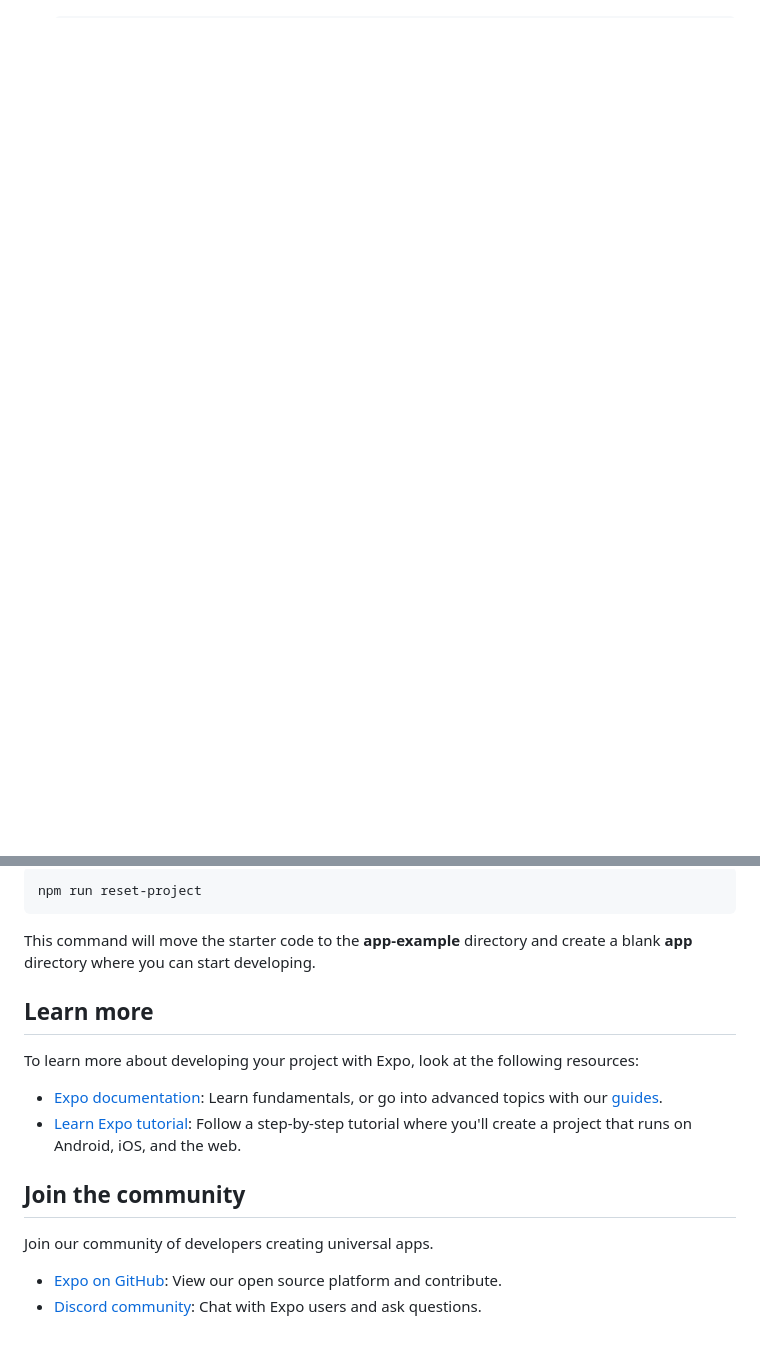
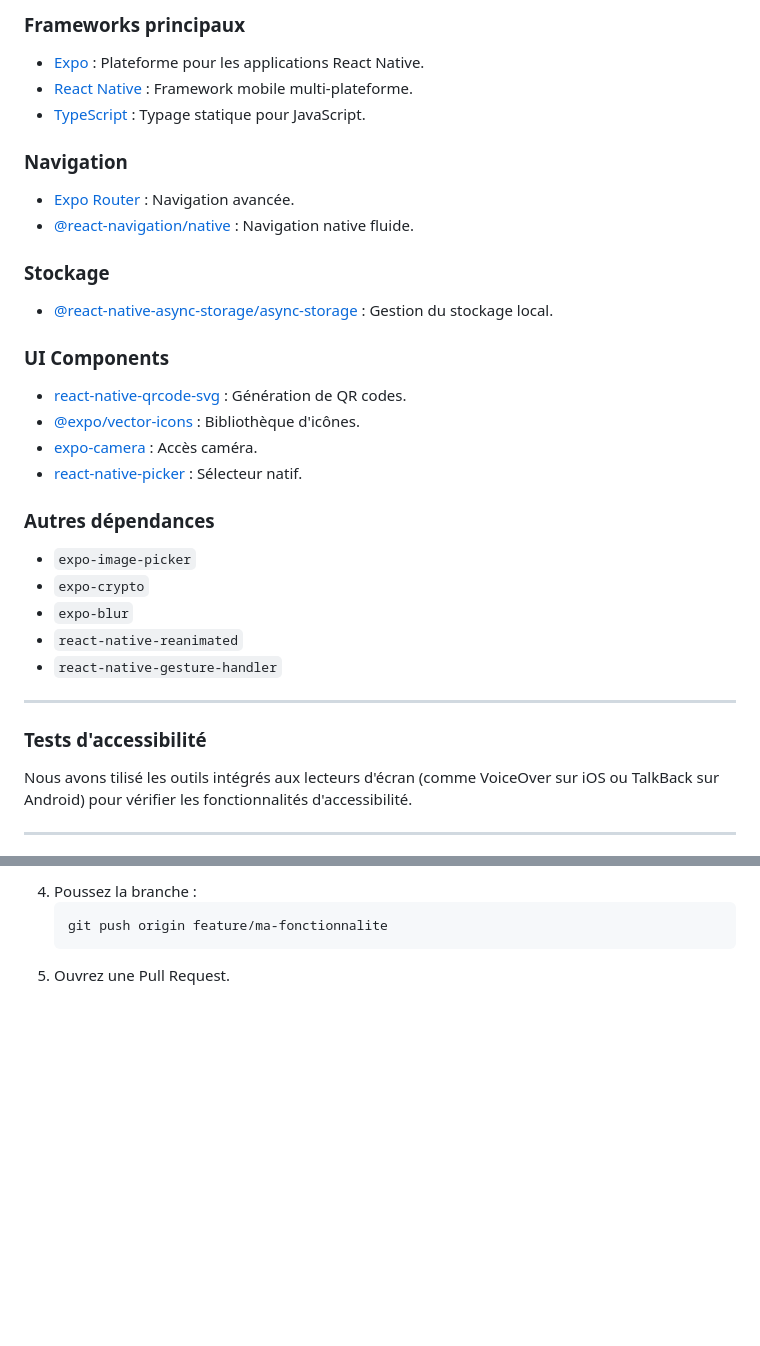
Before and after one commit to WeJustDev/FEFFS, a Markdown page: README.md, 2 parts joined by grey strips. Drawn GitHub-style; blank space fills up the shorter version.

Commit message:
accessibilité complete de l'app + read me a jour

````diff
--- a/README.md
+++ b/README.md
@@ -8,0 +57,32 @@ This is an [Expo](https://expo.dev) project created with [`create-expo-app`](htt
+### **Frameworks principaux**
+- [Expo](https://expo.dev/) : Plateforme pour les applications React Native.
+- [React Native](https://reactnative.dev/) : Framework mobile multi-plateforme.
+- [TypeScript](https://www.typescriptlang.org/) : Typage statique pour JavaScript.
+
+### **Navigation**
+- [Expo Router](https://docs.expo.dev/router/introduction/) : Navigation avancée.
+- [@react-navigation/native](https://reactnavigation.org/) : Navigation native fluide.
+
+### **Stockage**
+- [@react-native-async-storage/async-storage](https://react-native-async-storage.github.io/async-storage/) : Gestion du stockage local.
+
+### **UI Components**
+- [react-native-qrcode-svg](https://www.npmjs.com/package/react-native-qrcode-svg) : Génération de QR codes.
+- [@expo/vector-icons](https://docs.expo.dev/guides/icons/) : Bibliothèque d'icônes.
+- [expo-camera](https://docs.expo.dev/versions/latest/sdk/camera/) : Accès caméra.
+- [react-native-picker](https://github.com/react-native-picker/picker) : Sélecteur natif.
+
+### **Autres dépendances**
+- `expo-image-picker`
+- `expo-crypto`
+- `expo-blur`
+- `react-native-reanimated`
+- `react-native-gesture-handler`
+
+---
+
+### Tests d'accessibilité
+Nous avons tilisé les outils intégrés aux lecteurs d'écran (comme VoiceOver sur iOS ou TalkBack sur Android) pour vérifier les fonctionnalités d'accessibilité.
+
+---
+
@@ -32,19 +126,5 @@ When you're ready, run:
-```bash
-npm run reset-project
-```
-
-This command will move the starter code to the **app-example** directory and create a blank **app** directory where you can start developing.
-
-## Learn more
-
-To learn more about developing your project with Expo, look at the following resources:
-
-- [Expo documentation](https://docs.expo.dev/): Learn fundamentals, or go into advanced topics with our [guides](https://docs.expo.dev/guides).
-- [Learn Expo tutorial](https://docs.expo.dev/tutorial/introduction/): Follow a step-by-step tutorial where you'll create a project that runs on Android, iOS, and the web.
-
-## Join the community
-
-Join our community of developers creating universal apps.
-
-- [Expo on GitHub](https://github.com/expo/expo): View our open source platform and contribute.
-- [Discord community](https://chat.expo.dev): Chat with Expo users and ask questions.
+4. Poussez la branche :
+   ```bash
+   git push origin feature/ma-fonctionnalite
+   ```
+5. Ouvrez une Pull Request.
````
Also changed, not shown: other parts of README.md (+85 -23 lines), gitImg/FEFFS-img1.png (added), gitImg/FEFFS-img2.png (added), gitImg/FEFFS-img3.png (added), gitImg/FEFFS_logo.png (added), 9 other files.
